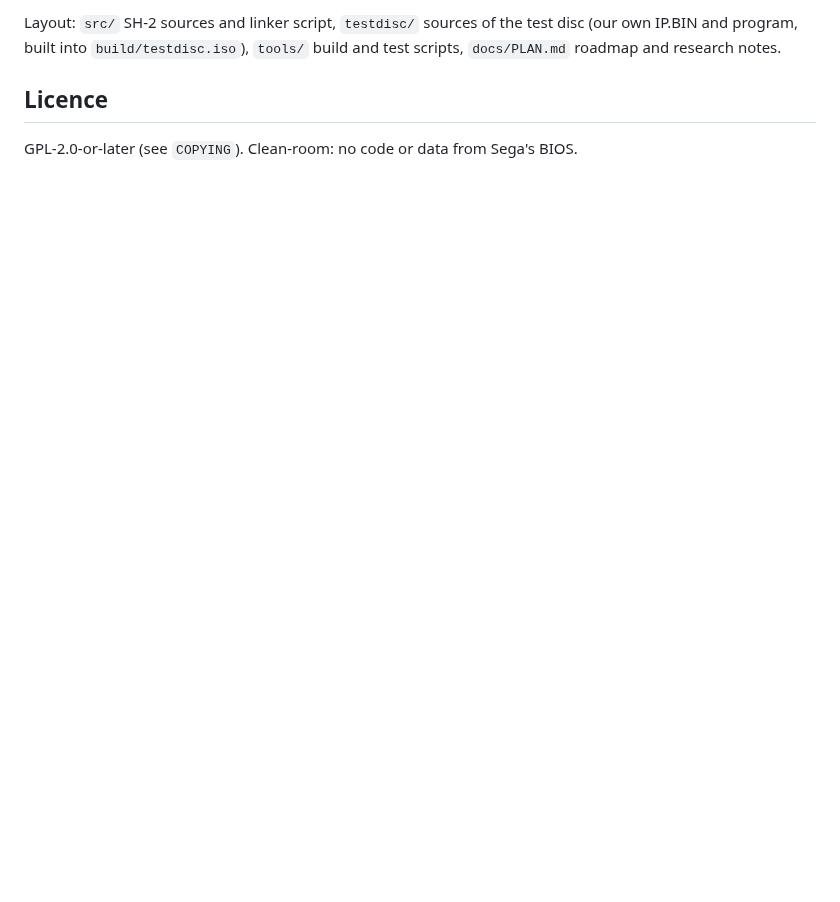
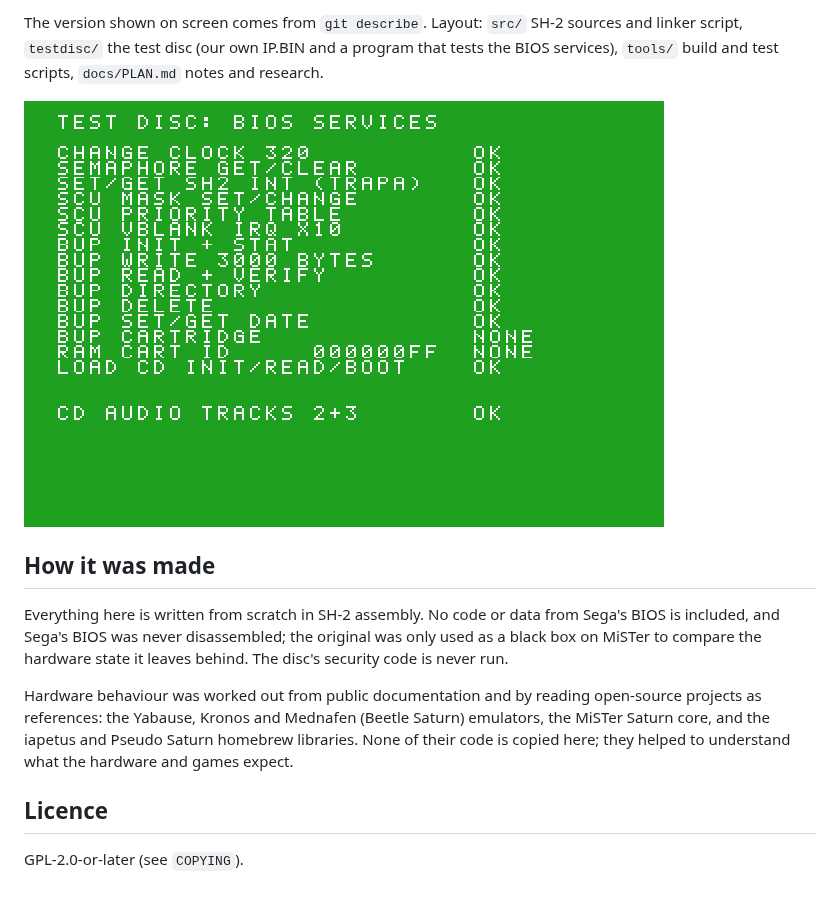
Before and after one commit to viruztt/saturn-open-bios, a Markdown page: README.md, the part around one of its changes. Drawn GitHub-style; pictures changed too: docs/screenshots/test-disc.png (added); blank space fills up the shorter version.

```diff
--- a/README.md
+++ b/README.md
@@ -8,8 +84,24 @@ Free, clean-room replacement boot ROM for the Sega Saturn (emulators and MiSTer)
 
-Layout: `src/` SH-2 sources and linker script, `testdisc/` sources of the
-test disc (our own IP.BIN and program, built into `build/testdisc.iso`),
-`tools/` build and test scripts, `docs/PLAN.md` roadmap and research notes.
+The version shown on screen comes from `git describe`. Layout: `src/` SH-2
+sources and linker script, `testdisc/` the test disc (our own IP.BIN and a
+program that tests the BIOS services), `tools/` build and test scripts,
+`docs/PLAN.md` notes and research.
+
+![Test disc](docs/screenshots/test-disc.png)
+
+## How it was made
+
+Everything here is written from scratch in SH-2 assembly. No code or data
+from Sega's BIOS is included, and Sega's BIOS was never disassembled; the
+original was only used as a black box on MiSTer to compare the hardware
+state it leaves behind. The disc's security code is never run.
+
+Hardware behaviour was worked out from public documentation and by reading
+open-source projects as references: the Yabause, Kronos and Mednafen
+(Beetle Saturn) emulators, the MiSTer Saturn core, and the iapetus and
+Pseudo Saturn homebrew libraries. None of their code is copied here; they
+helped to understand what the hardware and games expect.
 
 ## Licence
 
-GPL-2.0-or-later (see `COPYING`). Clean-room: no code or data from Sega's BIOS.
+GPL-2.0-or-later (see `COPYING`).
```
Also changed, not shown: other parts of README.md (+79 -3 lines), docs/screenshots/backup-ram-manager.png (added), docs/screenshots/boot-error.png (added), docs/screenshots/boot.png (renamed from docs/boot-screen.png), docs/screenshots/settings.png (added), 1 other file.
